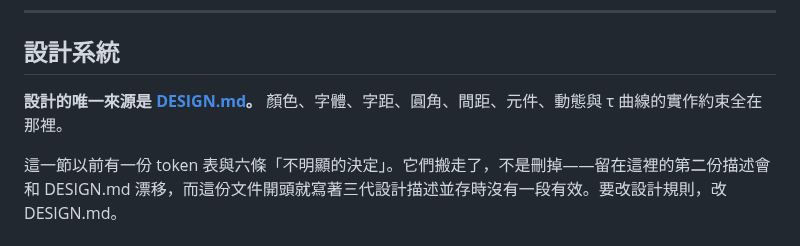
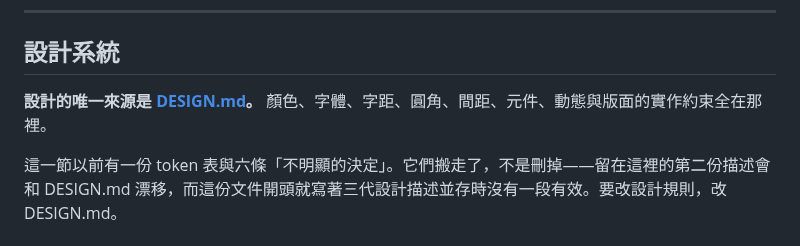
Before and after one commit to taux-io/official-website, a Markdown page: NOTES.md, the part around the change. Rendered like a GitHub page.

Commit message:
docs: NOTES.md 不再指向已移除的 τ 曲線
設計系統那一節列舉 DESIGN.md 涵蓋的範圍時寫著「τ 曲線的實作約束」，
而 canvas 已在階段 ① 全部移除。改成「版面」。

這一行本身就是 NOTES.md 開頭警告的東西：第二份描述會和 DESIGN.md
漂移。全 repo 掃過一遍，其餘提到 phosphor、Departure Mono、tau-curve
的地方都在 DESIGN.md 的決策紀錄裡，那是刻意保留的歷史。

Co-Authored-By: Claude Opus 5 (1M context) <noreply@anthropic.com>
Claude-Session: https://claude.ai/code/session_01L623oNQi5EupqmB27Fnxo9

```diff
--- a/NOTES.md
+++ b/NOTES.md
@@ -21,7 +21,7 @@ TauX（拓思科技）專注於 GEO（生成式引擎優化）、AI Agent 開發
 
 ## 設計系統
 
-**設計的唯一來源是 [DESIGN.md](DESIGN.md)。** 顏色、字體、字距、圓角、間距、元件、動態與 τ 曲線的實作約束全在那裡。
+**設計的唯一來源是 [DESIGN.md](DESIGN.md)。** 顏色、字體、字距、圓角、間距、元件、動態與版面的實作約束全在那裡。
 
 這一節以前有一份 token 表與六條「不明顯的決定」。它們搬走了，不是刪掉——留在這裡的第二份描述會和 DESIGN.md 漂移，而這份文件開頭就寫著三代設計描述並存時沒有一段有效。要改設計規則，改 DESIGN.md。
 
```
